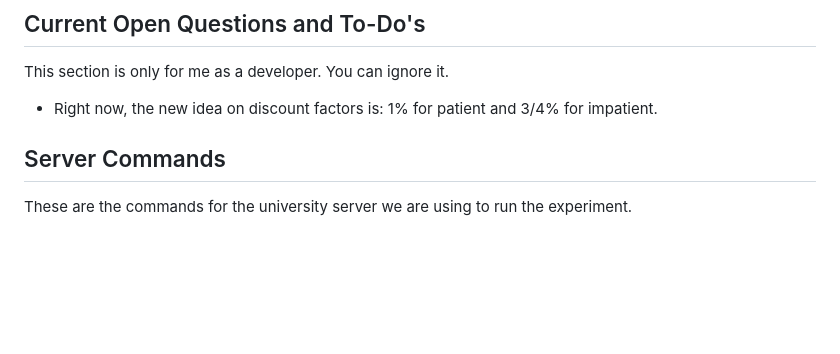
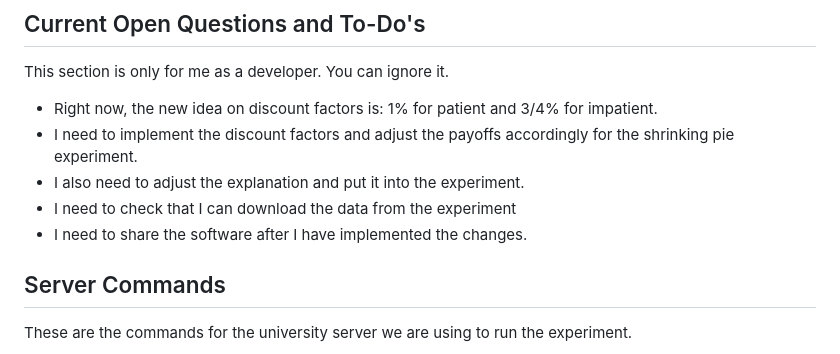
Before and after one commit to NicolasRoever/bargaining_experiment, a Markdown page: README.md, the part around the change. Drawn GitHub-style; blank space fills up the shorter version.

Commit message:
Add To-Do's to readme.

```diff
--- a/README.md
+++ b/README.md
@@ -108,6 +108,10 @@ While some of the functions are quite long as they carry special functionalities
 This section is only for me as a developer. You can ignore it.
 
 - Right now, the new idea on discount factors is: 1% for patient and 3/4% for impatient.
+- I need to implement the discount factors and adjust the payoffs accordingly for the shrinking pie experiment.
+- I also need to adjust the explanation and put it into the experiment.
+- I need to check that I can download the data from the experiment
+- I need to share the software after I have implemented the changes.
 
 
 
```
